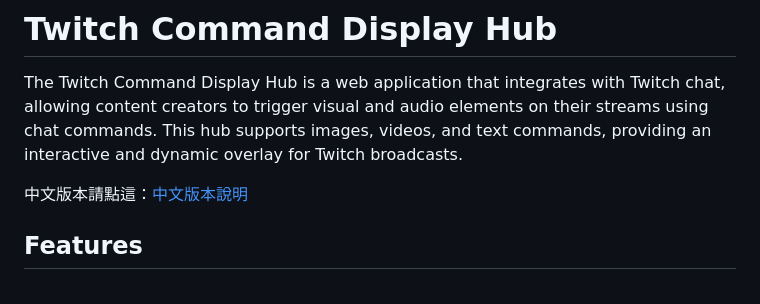
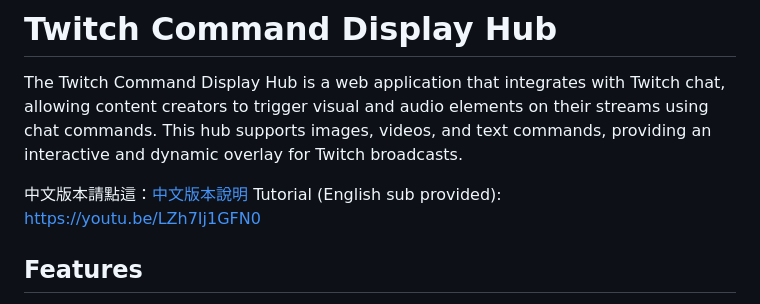
Before and after one commit to sugarbobo-ch/Twitch-Command-Display-Hub, a Markdown page: README.md, the part around the change. GitHub-like rendering.

```diff
--- a/README.md
+++ b/README.md
@@ -3,6 +3,7 @@
 The Twitch Command Display Hub is a web application that integrates with Twitch chat, allowing content creators to trigger visual and audio elements on their streams using chat commands. This hub supports images, videos, and text commands, providing an interactive and dynamic overlay for Twitch broadcasts.
 
 中文版本請點這：[中文版本說明](https://github.com/sugarbobo-ch/Twitch-Command-Display-Hub/blob/main/zh/README.md)
+Tutorial (English sub provided): https://youtu.be/LZh7Ij1GFN0
 
 ## Features
 
```
